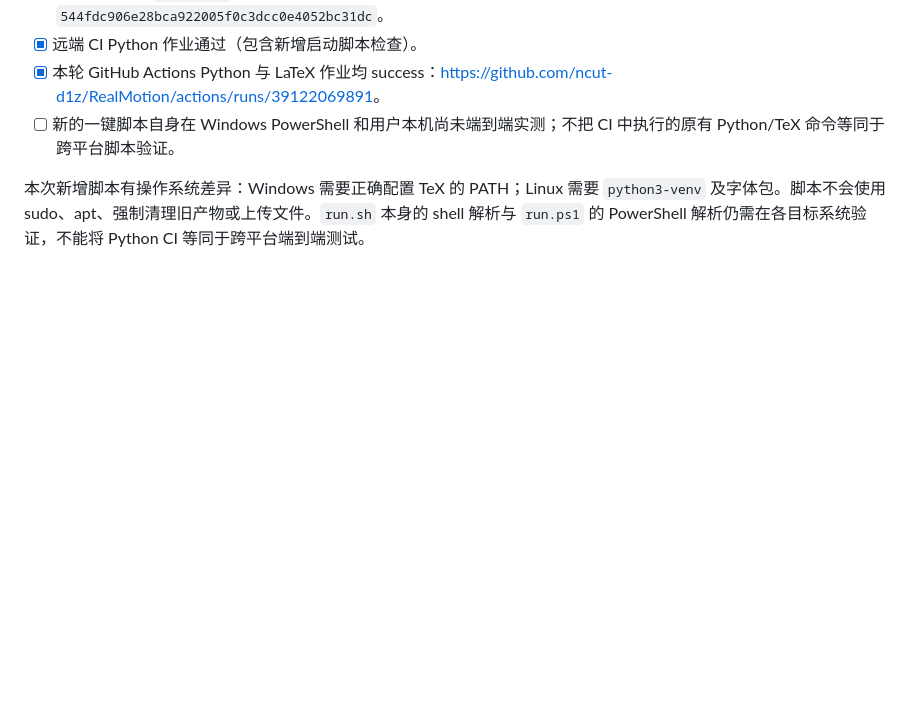
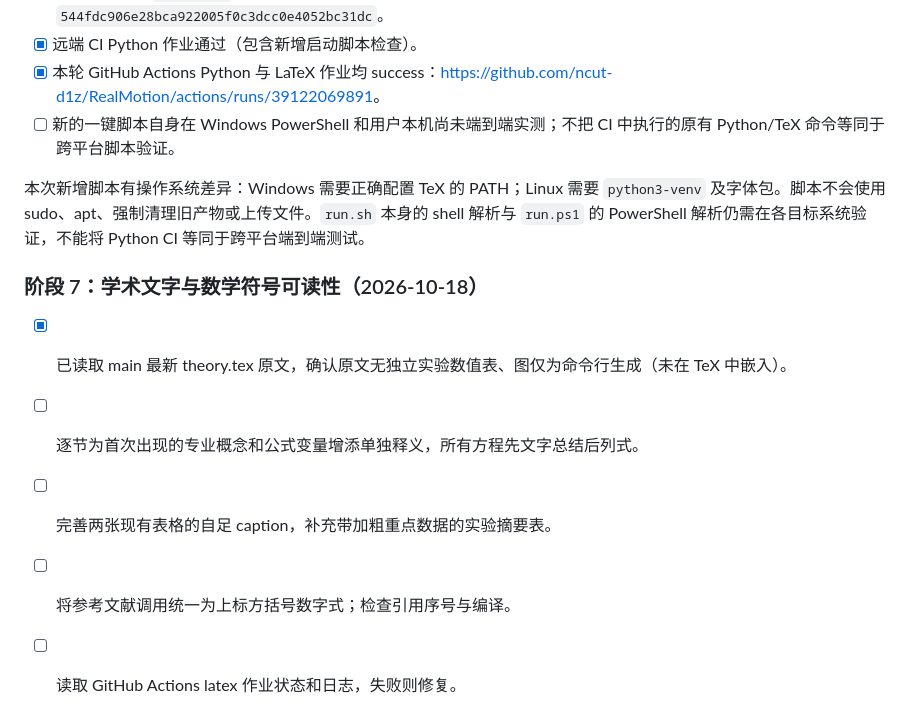
Before and after one commit to ncut-d1z/RealMotion, a Markdown page: PROGRESS.md, the part around the change. GitHub-like rendering; blank space fills up the shorter version.

Commit message:
docs: begin theory manuscript readability audit

```diff
--- a/PROGRESS.md
+++ b/PROGRESS.md
@@ -105,3 +105,11 @@ README 安装说明随后在纯文档提交 `27c80639e746f069697b509d0c20c752dcb
 - [ ] 新的一键脚本自身在 Windows PowerShell 和用户本机尚未端到端实测；不把 CI 中执行的原有 Python/TeX 命令等同于跨平台脚本验证。
 
 本次新增脚本有操作系统差异：Windows 需要正确配置 TeX 的 PATH；Linux 需要 `python3-venv` 及字体包。脚本不会使用 sudo、apt、强制清理旧产物或上传文件。`run.sh` 本身的 shell 解析与 `run.ps1` 的 PowerShell 解析仍需在各目标系统验证，不能将 Python CI 等同于跨平台端到端测试。
+
+### 阶段 7：学术文字与数学符号可读性（2026-10-18）
+
+- [x] 已读取 main 最新 theory.tex 原文，确认原文无独立实验数值表、图仅为命令行生成（未在 TeX 中嵌入）。
+- [ ] 逐节为首次出现的专业概念和公式变量增添单独释义，所有方程先文字总结后列式。
+- [ ] 完善两张现有表格的自足 caption，补充带加粗重点数据的实验摘要表。
+- [ ] 将参考文献调用统一为上标方括号数字式；检查引用序号与编译。
+- [ ] 读取 GitHub Actions latex 作业状态和日志，失败则修复。
```
